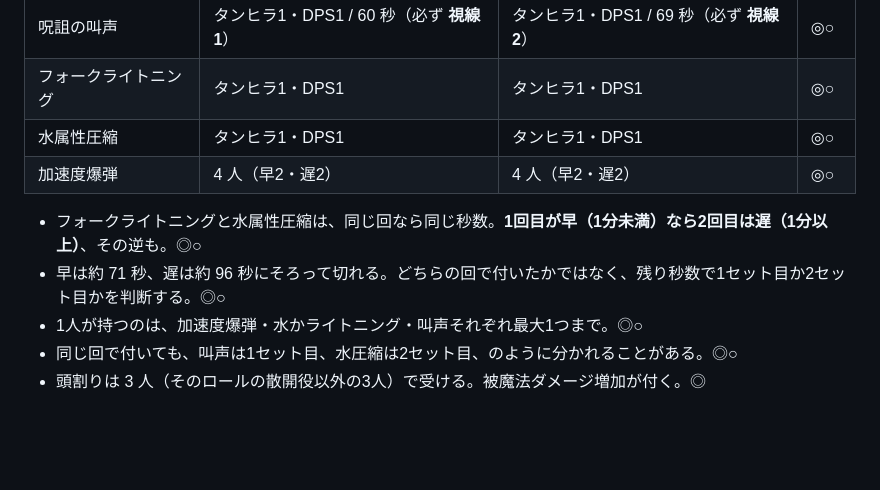
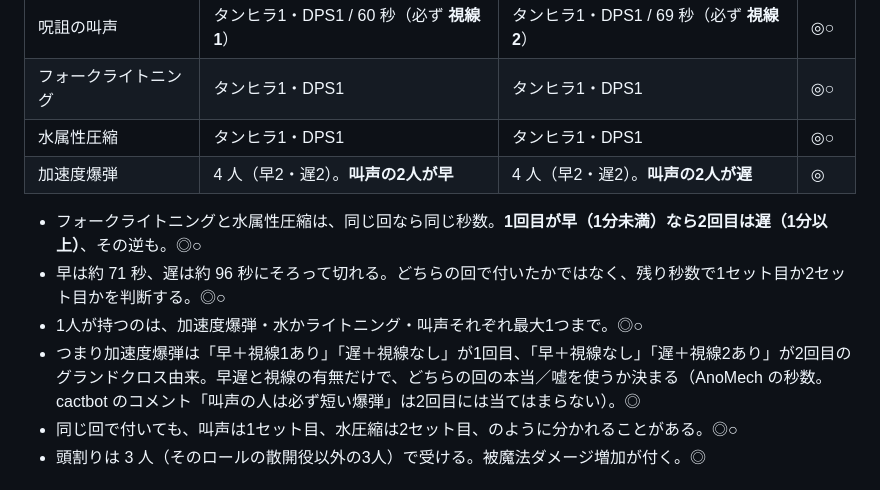
Before and after one commit to trishu486-droid/Exaflare, a Markdown page: docs/research-p4.md, the part around one of its changes. Drawn GitHub-style; blank space fills up the shorter version.

```diff
--- a/docs/research-p4.md
+++ b/docs/research-p4.md
@@ -110,11 +110,12 @@ P4 を練習ツールに入れるための仕様調査（第2版）。まだ実
 | 呪詛の叫声 | タンヒラ1・DPS1 / 60 秒（必ず **視線1**） | タンヒラ1・DPS1 / 69 秒（必ず **視線2**） | ◎○ |
 | フォークライトニング | タンヒラ1・DPS1 | タンヒラ1・DPS1 | ◎○ |
 | 水属性圧縮 | タンヒラ1・DPS1 | タンヒラ1・DPS1 | ◎○ |
-| 加速度爆弾 | 4 人（早2・遅2） | 4 人（早2・遅2） | ◎○ |
+| 加速度爆弾 | 4 人（早2・遅2）。**叫声の2人が早** | 4 人（早2・遅2）。**叫声の2人が遅** | ◎ |
 
 - フォークライトニングと水属性圧縮は、同じ回なら同じ秒数。**1回目が早（1分未満）なら2回目は遅（1分以上）**、その逆も。◎○
 - 早は約 71 秒、遅は約 96 秒にそろって切れる。どちらの回で付いたかではなく、残り秒数で1セット目か2セット目かを判断する。◎○
 - 1人が持つのは、加速度爆弾・水かライトニング・叫声それぞれ最大1つまで。◎○
+- つまり加速度爆弾は「早＋視線1あり」「遅＋視線なし」が1回目、「早＋視線なし」「遅＋視線2あり」が2回目のグランドクロス由来。早遅と視線の有無だけで、どちらの回の本当／嘘を使うか決まる（AnoMech の秒数。cactbot のコメント「叫声の人は必ず短い爆弾」は2回目には当てはまらない）。◎
 - 同じ回で付いても、叫声は1セット目、水圧縮は2セット目、のように分かれることがある。◎○
 - 頭割りは 3 人（そのロールの散開役以外の3人）で受ける。被魔法ダメージ増加が付く。◎
 
```
Also changed, not shown: other parts of docs/research-p4.md (+40 -0 lines).
